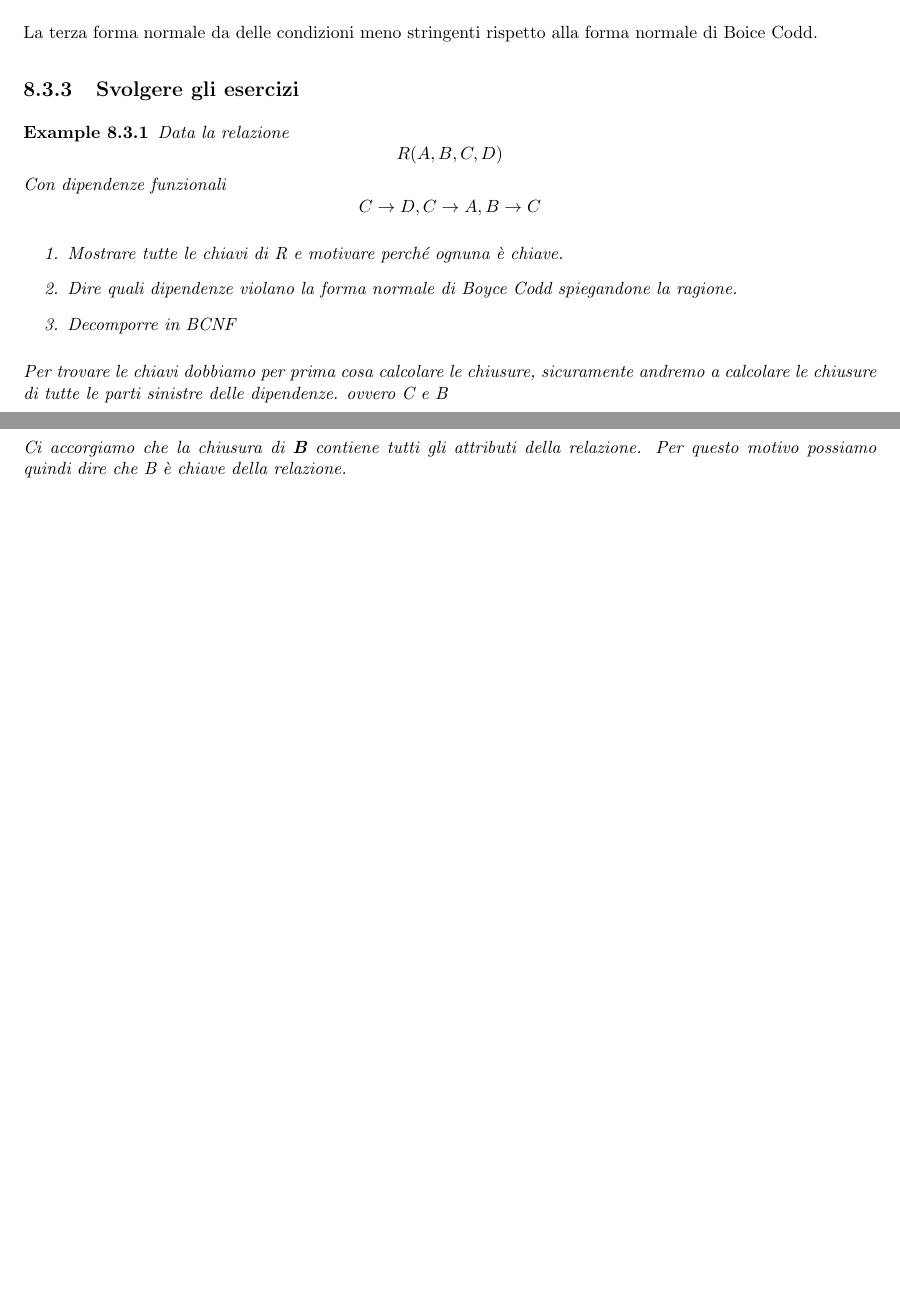
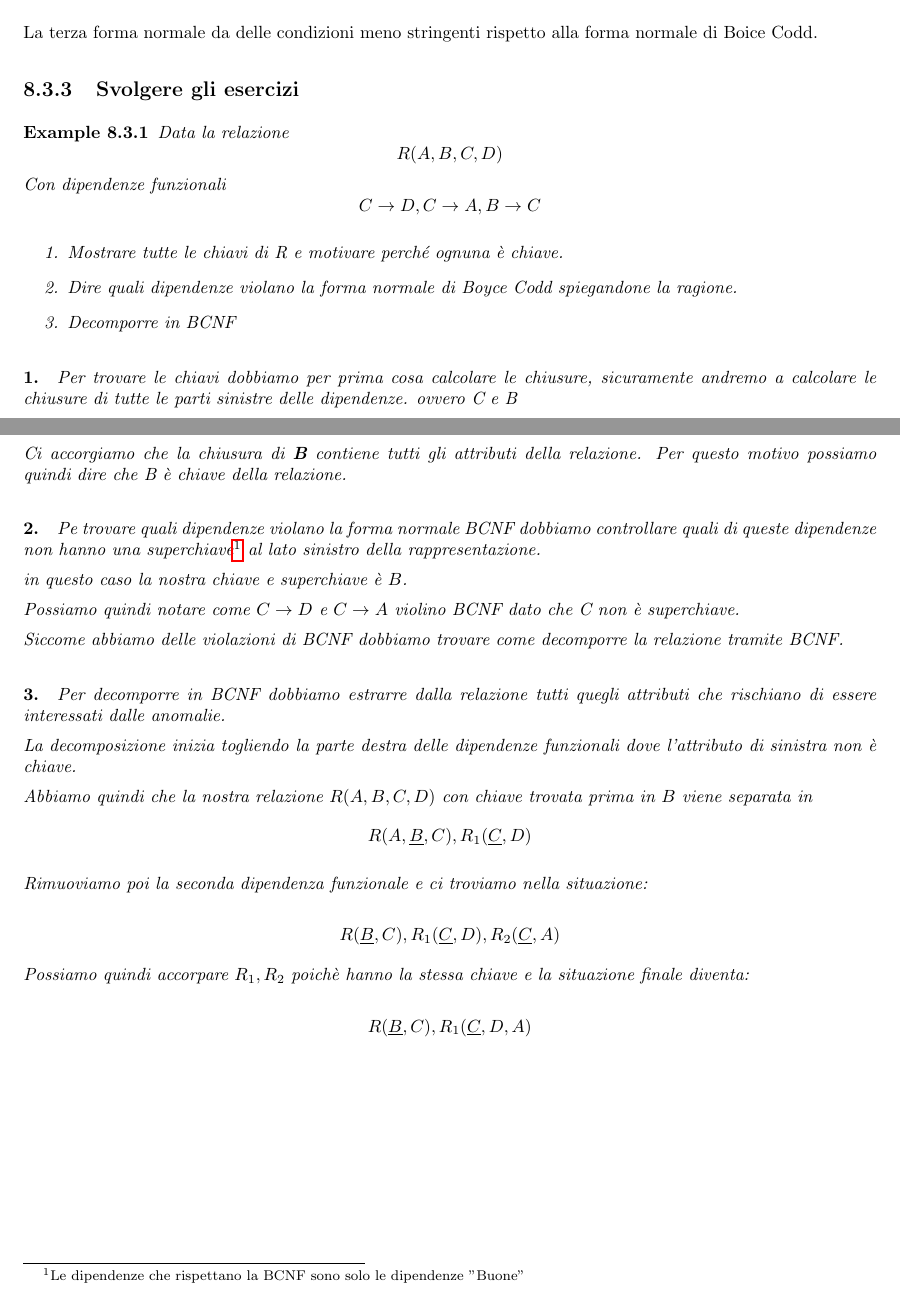
Before and after one commit to alessandro-massarenti/Appunti-di-Basi-di-Dati, a LaTeX thesis (main.tex, which reads contents/normalizzazione.tex): two parts of pages 33 and 34 of 40, joined at a grey line, cut so that both start at the same text, the shorter picture padded with empty space. Compiled offline with pdfLaTeX.

Commit message:
Completato un esercizio di esempio sulla normalizzazione

```diff
--- a/contents/normalizzazione.tex
+++ b/contents/normalizzazione.tex
@@ -81,7 +81,7 @@ La terza forma normale da delle condizioni meno stringenti rispetto alla forma n
         \item Decomporre in BCNF
     \end{enumerate}
 
-    Per trovare le chiavi dobbiamo per prima cosa calcolare le chiusure, sicuramente andremo a calcolare le chiusure di tutte le parti sinistre delle dipendenze. ovvero C e B
+    \paragraph{1.} Per trovare le chiavi dobbiamo per prima cosa calcolare le chiusure, sicuramente andremo a calcolare le chiusure di tutte le parti sinistre delle dipendenze. ovvero C e B
 
     Calcolare le chiusure significa cercare relativamente ad ogni attributo dove si può andare a finire seguendo le frecce.
 
@@ -112,4 +112,29 @@ La terza forma normale da delle condizioni meno stringenti rispetto alla forma n
 
     Ci accorgiamo che la chiusura di \textbf{B} contiene tutti gli attributi della relazione. Per questo motivo possiamo quindi dire che B è chiave della relazione.
 
+    \paragraph{2.}
+
+    Pe trovare quali dipendenze violano la forma normale BCNF dobbiamo controllare quali di queste dipendenze non hanno una superchiave\footnote{Le dipendenze che rispettano la BCNF sono solo le dipendenze "Buone"} al lato sinistro della rappresentazione.
+
+    in questo caso la nostra chiave e superchiave è $B$.
+
+    Possiamo quindi notare come $C \rightarrow D$ e $C \rightarrow A$ violino BCNF dato che C non è superchiave.
+
+    Siccome abbiamo delle violazioni di BCNF dobbiamo trovare come decomporre la relazione tramite BCNF.
+
+    \paragraph{3.} Per decomporre in BCNF dobbiamo estrarre dalla relazione tutti quegli attributi che rischiano di essere interessati dalle anomalie.
+
+    La decomposizione inizia togliendo la parte destra delle dipendenze funzionali dove l'attributo di sinistra non è chiave.
+
+    Abbiamo quindi che la nostra relazione $R(A,B,C,D)$ con chiave trovata prima in $B$ viene separata in
+    \[R(A,\underline{B},C) , R_1(\underline{C},D)\]
+
+    Rimuoviamo poi la seconda dipendenza funzionale e ci troviamo nella situazione:
+
+    \[R(\underline{B},C) , R_1(\underline{C},D), R_2(\underline{C},A)\]
+
+    Possiamo quindi accorpare $R_1,R_2$ poichè hanno la stessa chiave e la situazione finale diventa:
+
+    \[R(\underline{B},C), R_1(\underline{C},D,A)\]
+
 \end{exmp}
```
